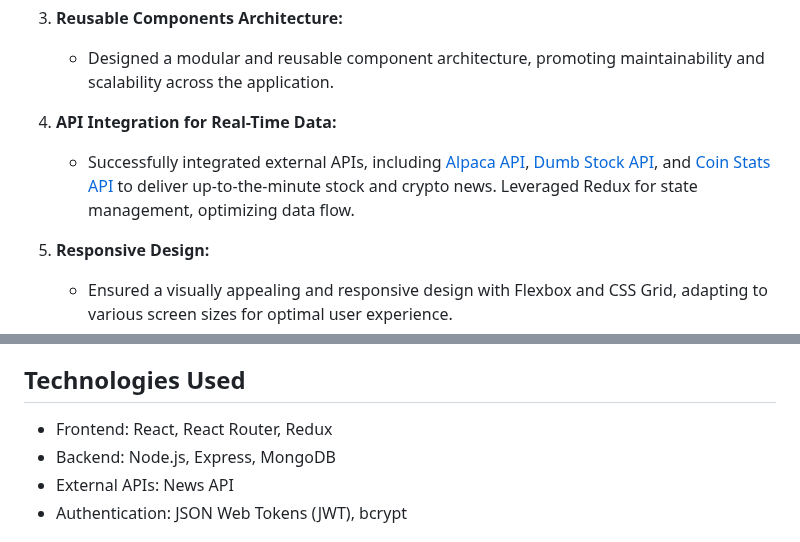
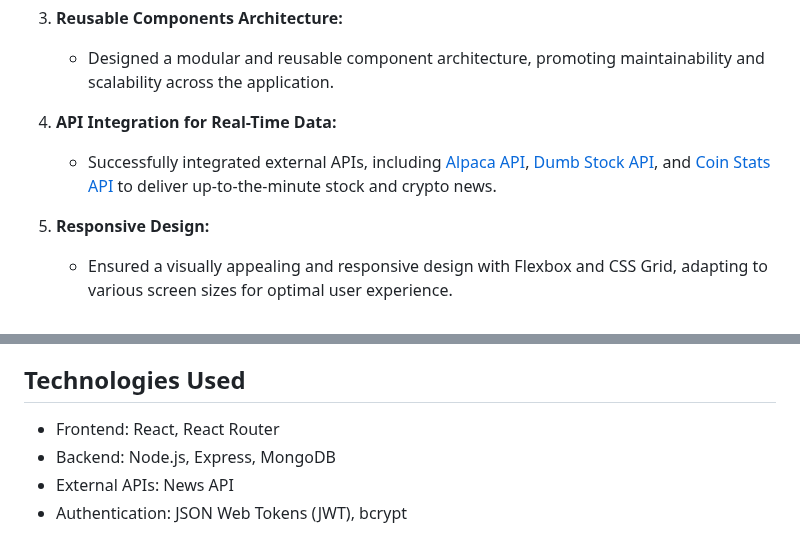
Before and after one commit to JakeKorobellis/NewsApp, a Markdown page: README.md, 2 parts joined by grey strips. Drawn GitHub-style.

```diff
--- a/README.md
+++ b/README.md
@@ -22,7 +22,7 @@ Full Stack Demo [here](https://newsroom-live.netlify.app/)
    - Designed a modular and reusable component architecture, promoting maintainability and scalability across the application.
 
 4. **API Integration for Real-Time Data:**
-   - Successfully integrated external APIs, including [Alpaca API](https://docs.alpaca.markets/docs/api-references), [Dumb Stock API](https://dumbstockapi.com/), and [Coin Stats API](https://openapi.coinstats.app/) to deliver up-to-the-minute stock and crypto news. Leveraged Redux for state management, optimizing data flow.
+   - Successfully integrated external APIs, including [Alpaca API](https://docs.alpaca.markets/docs/api-references), [Dumb Stock API](https://dumbstockapi.com/), and [Coin Stats API](https://openapi.coinstats.app/) to deliver up-to-the-minute stock and crypto news.
 
 5. **Responsive Design:**
    - Ensured a visually appealing and responsive design with Flexbox and CSS Grid, adapting to various screen sizes for optimal user experience.
@@ -58,7 +58,7 @@ Full Stack Demo [here](https://newsroom-live.netlify.app/)
 
 ## Technologies Used
 
-- Frontend: React, React Router, Redux
+- Frontend: React, React Router
 - Backend: Node.js, Express, MongoDB
 - External APIs: News API
 - Authentication: JSON Web Tokens (JWT), bcrypt
```
